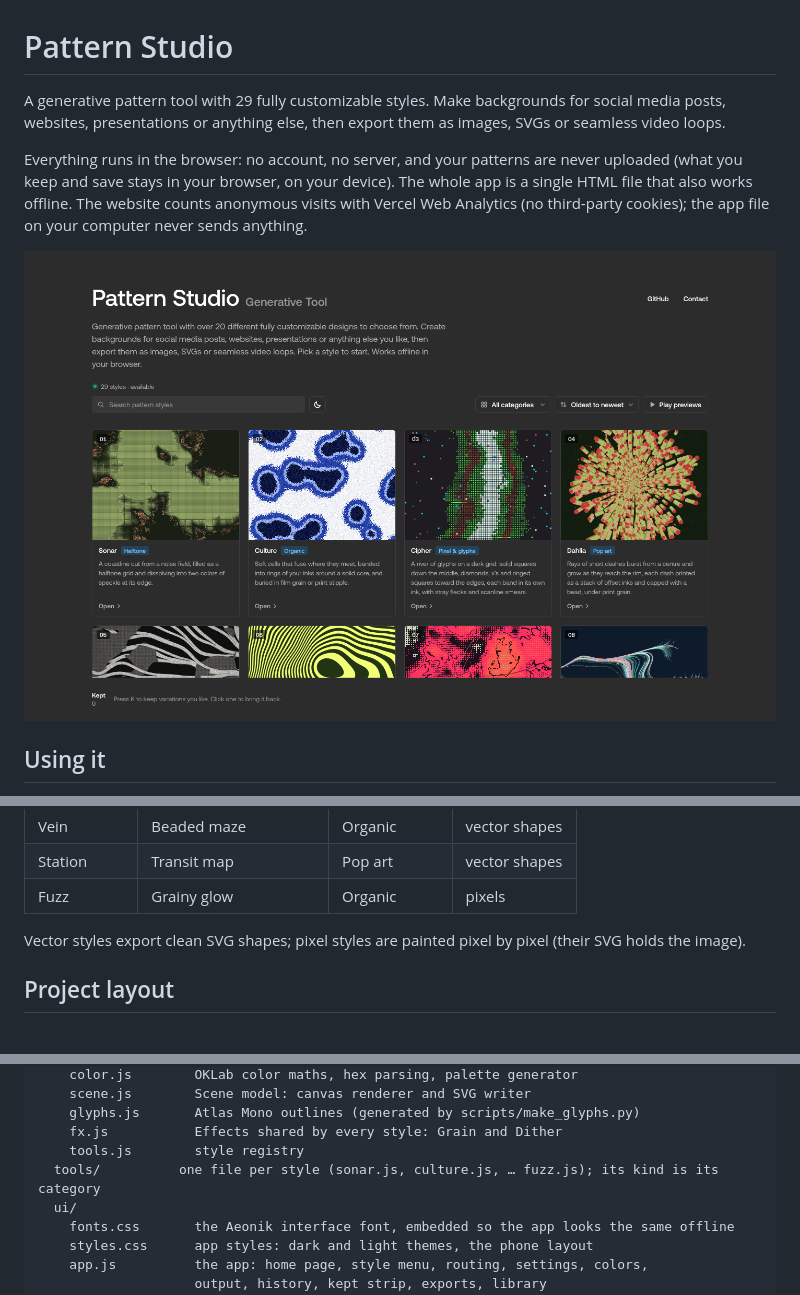
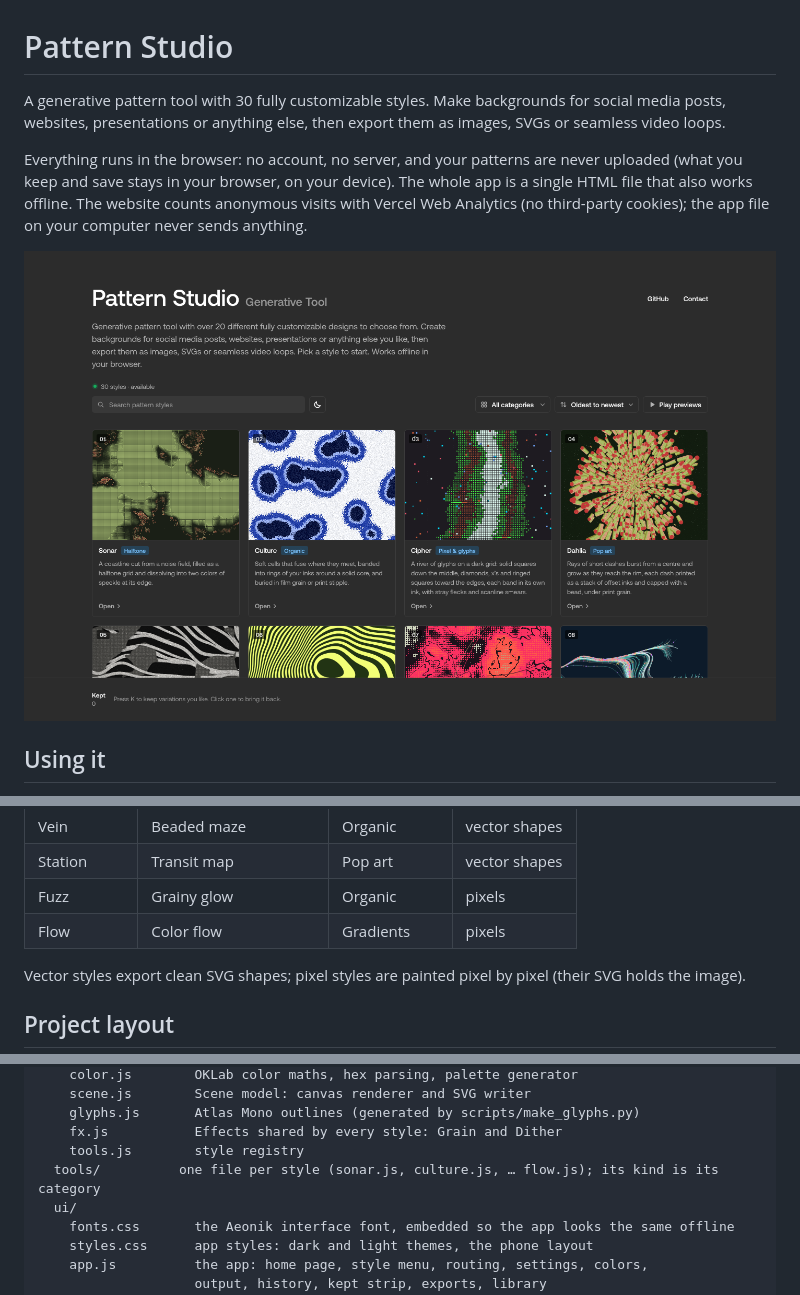
Before and after one commit to Kristian-Aleksa/pattern-studio, a Markdown page: README.md, 3 parts joined by grey strips. GitHub-like rendering; pictures changed too: docs/screenshots/home.png.

Commit message:
Add Flow Pattern Style

```diff
--- a/README.md
+++ b/README.md
@@ -1,6 +1,6 @@
 # Pattern Studio
 
-A generative pattern tool with 29 fully customizable styles. Make backgrounds for social media posts,
+A generative pattern tool with 30 fully customizable styles. Make backgrounds for social media posts,
 websites, presentations or anything else, then export them as images, SVGs or seamless video loops.
 
 Everything runs in the browser: no account, no server, and your patterns are never uploaded (what you keep
@@ -106,6 +106,7 @@ time (Shift: ten steps), and Tab / Shift+Tab jump to the next / previous value b
 | Vein | Beaded maze | Organic | vector shapes |
 | Station | Transit map | Pop art | vector shapes |
 | Fuzz | Grainy glow | Organic | pixels |
+| Flow | Color flow | Gradients | pixels |
 
 Vector styles export clean SVG shapes; pixel styles are painted pixel by pixel (their SVG holds the image).
 
@@ -125,7 +126,7 @@ src/
     glyphs.js       Atlas Mono outlines (generated by scripts/make_glyphs.py)
     fx.js           Effects shared by every style: Grain and Dither
     tools.js        style registry
-  tools/          one file per style (sonar.js, culture.js, … fuzz.js); its kind is its category
+  tools/          one file per style (sonar.js, culture.js, … flow.js); its kind is its category
   ui/
     fonts.css       the Aeonik interface font, embedded so the app looks the same offline
     styles.css      app styles: dark and light themes, the phone layout
```
Also changed, not shown: other parts of README.md (+1 -1 lines), 4 other files.
